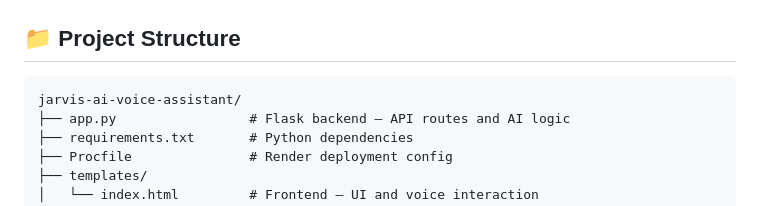
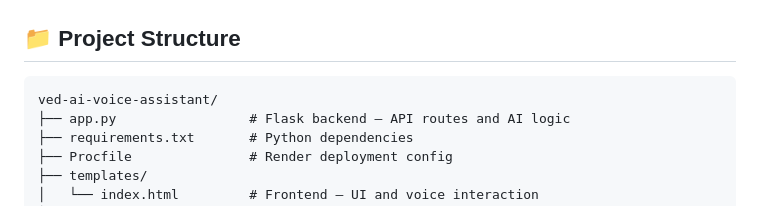
Before and after one commit to vedrathod/ved-ai, a Markdown page: README.md, the part around the change. Rendered like a GitHub page.

````diff
--- a/README.md
+++ b/README.md
@@ -53,7 +53,7 @@
 ## 📁 Project Structure
 
 ```
-jarvis-ai-voice-assistant/
+ved-ai-voice-assistant/
 ├── app.py                 # Flask backend — API routes and AI logic
 ├── requirements.txt       # Python dependencies
 ├── Procfile               # Render deployment config
````
